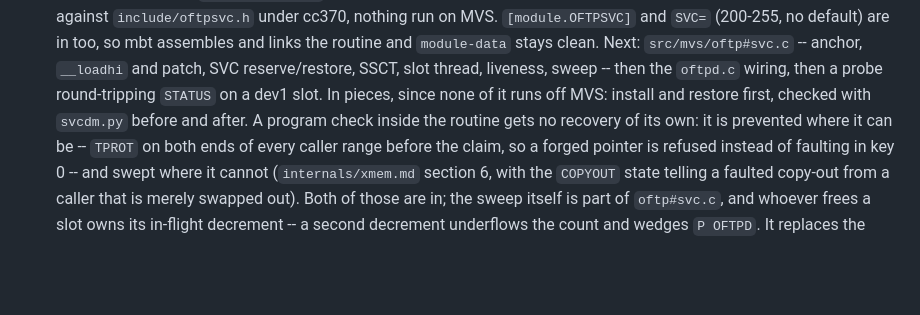
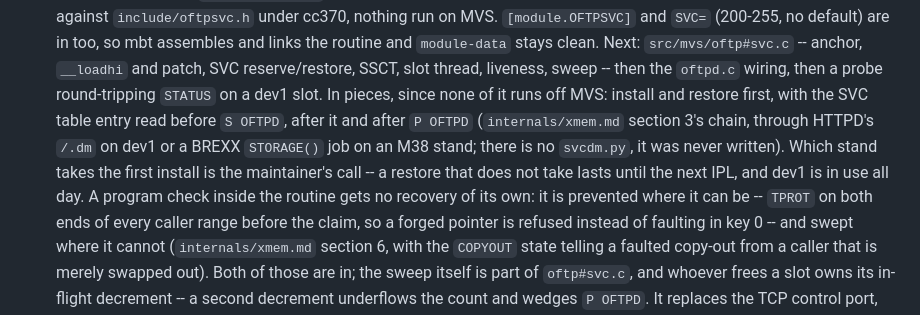
Before and after one commit to mvslovers/oftpd, a Markdown page: TODO.md, the part around the change. Drawn GitHub-style; blank space fills up the shorter version.

```diff
--- a/TODO.md
+++ b/TODO.md
@@ -46,7 +46,12 @@ the source of truth. The MVP scope is `internals/design.md` section 0.
   reserve/restore, SSCT, slot thread, liveness, sweep -- then the
   `oftpd.c` wiring, then a probe round-tripping `STATUS` on a dev1 slot.
   In pieces, since none of it runs off MVS: install and restore first,
-  checked with `svcdm.py` before and after.
+  with the SVC table entry read before `S OFTPD`, after it and after
+  `P OFTPD` (`internals/xmem.md` section 3's chain, through HTTPD's
+  `/.dm` on dev1 or a BREXX `STORAGE()` job on an M38 stand; there is
+  no `svcdm.py`, it was never written). Which stand takes the first
+  install is the maintainer's call -- a restore that does not take
+  lasts until the next IPL, and dev1 is in use all day.
   A program check inside the routine gets no recovery of its own: it is
   prevented where it can be -- `TPROT` on both ends of every caller
   range before the claim, so a forged pointer is refused instead of
```
Also changed, not shown: internals/xmem.md (+30 -6 lines).
